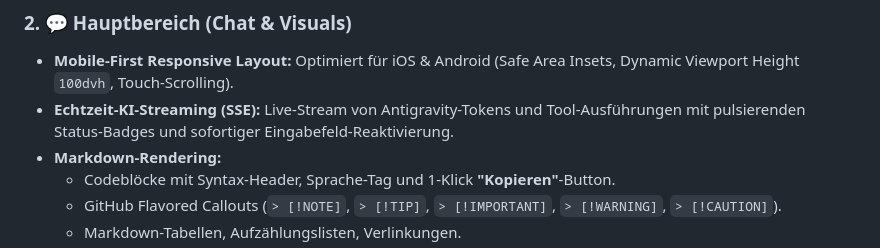
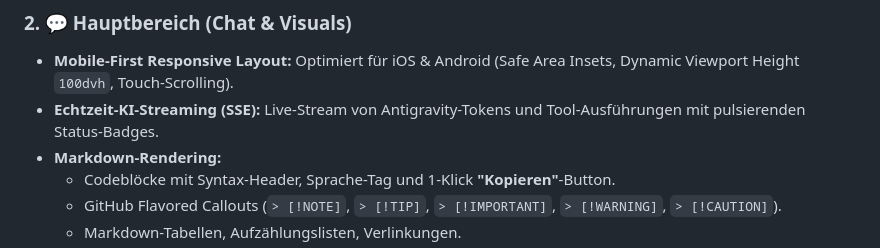
Before and after one commit to juergen874/antigravity-dashboard, a Markdown page: README.md, the part around the change. Drawn GitHub-style.

Commit message:
docs: update README.md

```diff
--- a/README.md
+++ b/README.md
@@ -14,7 +14,7 @@ Ein extrem leichtgewichtiges, modernes und mobiles Web-Dashboard für die **Anti
 
 ### 2. 💬 Hauptbereich (Chat & Visuals)
 - **Mobile-First Responsive Layout:** Optimiert für iOS & Android (Safe Area Insets, Dynamic Viewport Height `100dvh`, Touch-Scrolling).
-- **Echtzeit-KI-Streaming (SSE):** Live-Stream von Antigravity-Tokens und Tool-Ausführungen mit pulsierenden Status-Badges und sofortiger Eingabefeld-Reaktivierung.
+- **Echtzeit-KI-Streaming (SSE):** Live-Stream von Antigravity-Tokens und Tool-Ausführungen mit pulsierenden Status-Badges.
 - **Markdown-Rendering:**
   - Codeblöcke mit Syntax-Header, Sprache-Tag und 1-Klick **"Kopieren"**-Button.
   - GitHub Flavored Callouts (`> [!NOTE]`, `> [!TIP]`, `> [!IMPORTANT]`, `> [!WARNING]`, `> [!CAUTION]`).
```
